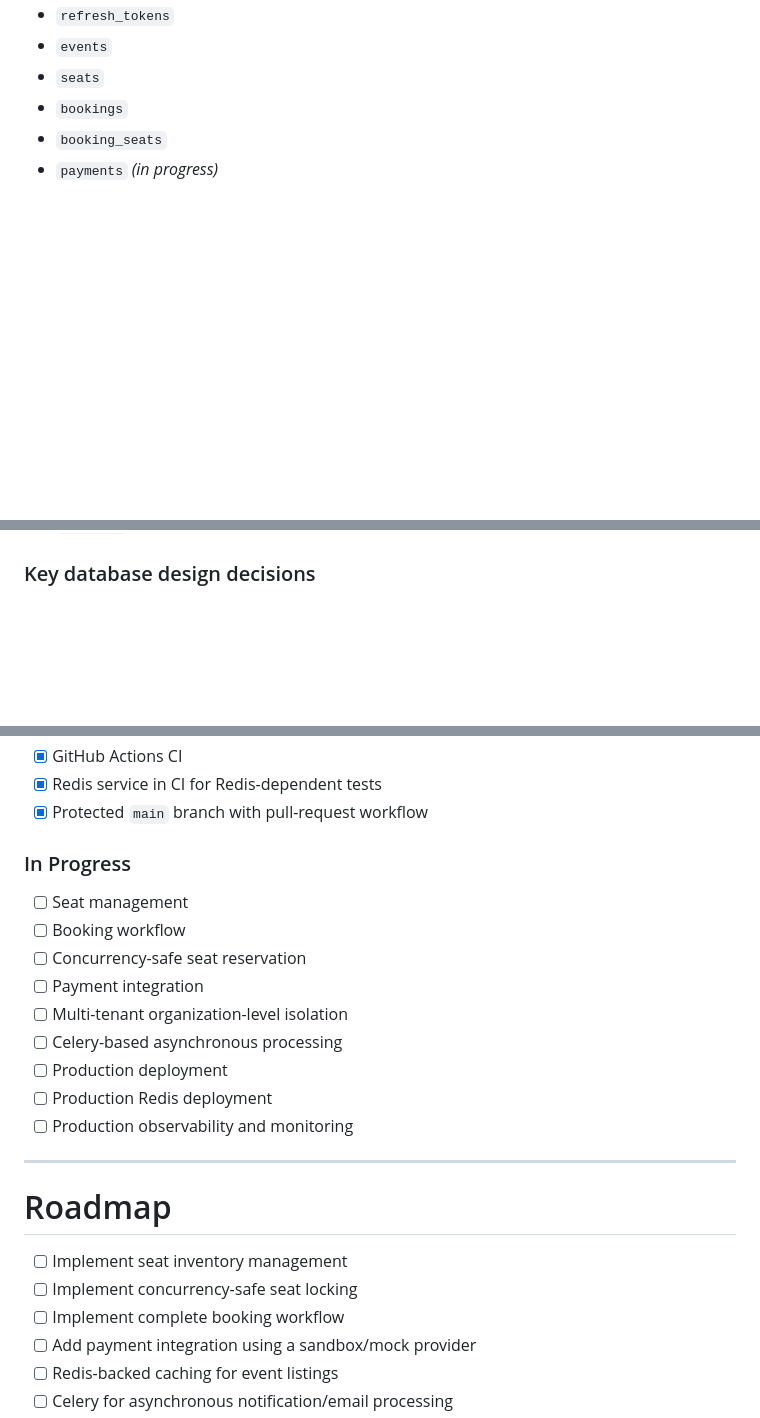
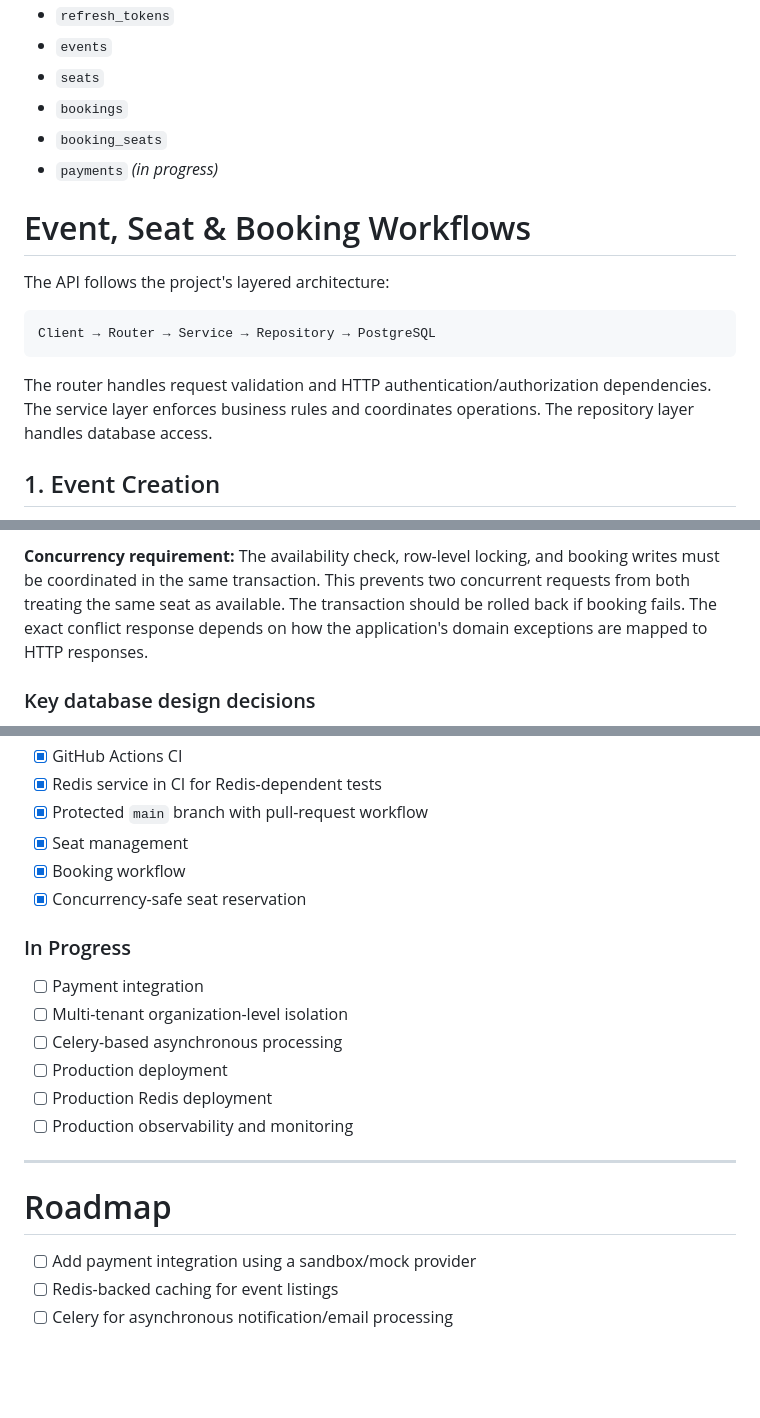
Before and after one commit to SHEKHAR-Y/Multi-tenant-Event-Booking-Ticketing-Platform, a Markdown page: README.md, 3 parts joined by grey strips. Drawn GitHub-style; blank space fills up the shorter version.

````diff
--- a/README.md
+++ b/README.md
@@ -232,3 +232,17 @@ Core entities include:
 - `bookings`
 - `booking_seats`
 - `payments` *(in progress)*
+
+
+# Event, Seat & Booking Workflows
+
+The API follows the project's layered architecture:
+
+```text
+Client → Router → Service → Repository → PostgreSQL
+```
+
+The router handles request validation and HTTP authentication/authorization dependencies. The service layer enforces business rules and coordinates operations. The repository layer handles database access.
+
+## 1. Event Creation
+
@@ -235,3 +314,4 @@ Core entities include:
+**Concurrency requirement:** The availability check, row-level locking, and booking writes must be coordinated in the same transaction. This prevents two concurrent requests from both treating the same seat as available. The transaction should be rolled back if booking fails. The exact conflict response depends on how the application's domain exceptions are mapped to HTTP responses.
 
 ### Key database design decisions
 
@@ -628,12 +708,12 @@ alembic upgrade head
 - [x] GitHub Actions CI
 - [x] Redis service in CI for Redis-dependent tests
 - [x] Protected `main` branch with pull-request workflow
+- [x] Seat management
+- [x] Booking workflow
+- [x] Concurrency-safe seat reservation
 
 ### In Progress
 
-- [ ] Seat management
-- [ ] Booking workflow
-- [ ] Concurrency-safe seat reservation
 - [ ] Payment integration
 - [ ] Multi-tenant organization-level isolation
 - [ ] Celery-based asynchronous processing
@@ -645,9 +725,6 @@ alembic upgrade head
 
 # Roadmap
 
-- [ ] Implement seat inventory management
-- [ ] Implement concurrency-safe seat locking
-- [ ] Implement complete booking workflow
 - [ ] Add payment integration using a sandbox/mock provider
 - [ ] Redis-backed caching for event listings
 - [ ] Celery for asynchronous notification/email processing
````
Also changed, not shown: other parts of README.md (+65 -0 lines).
